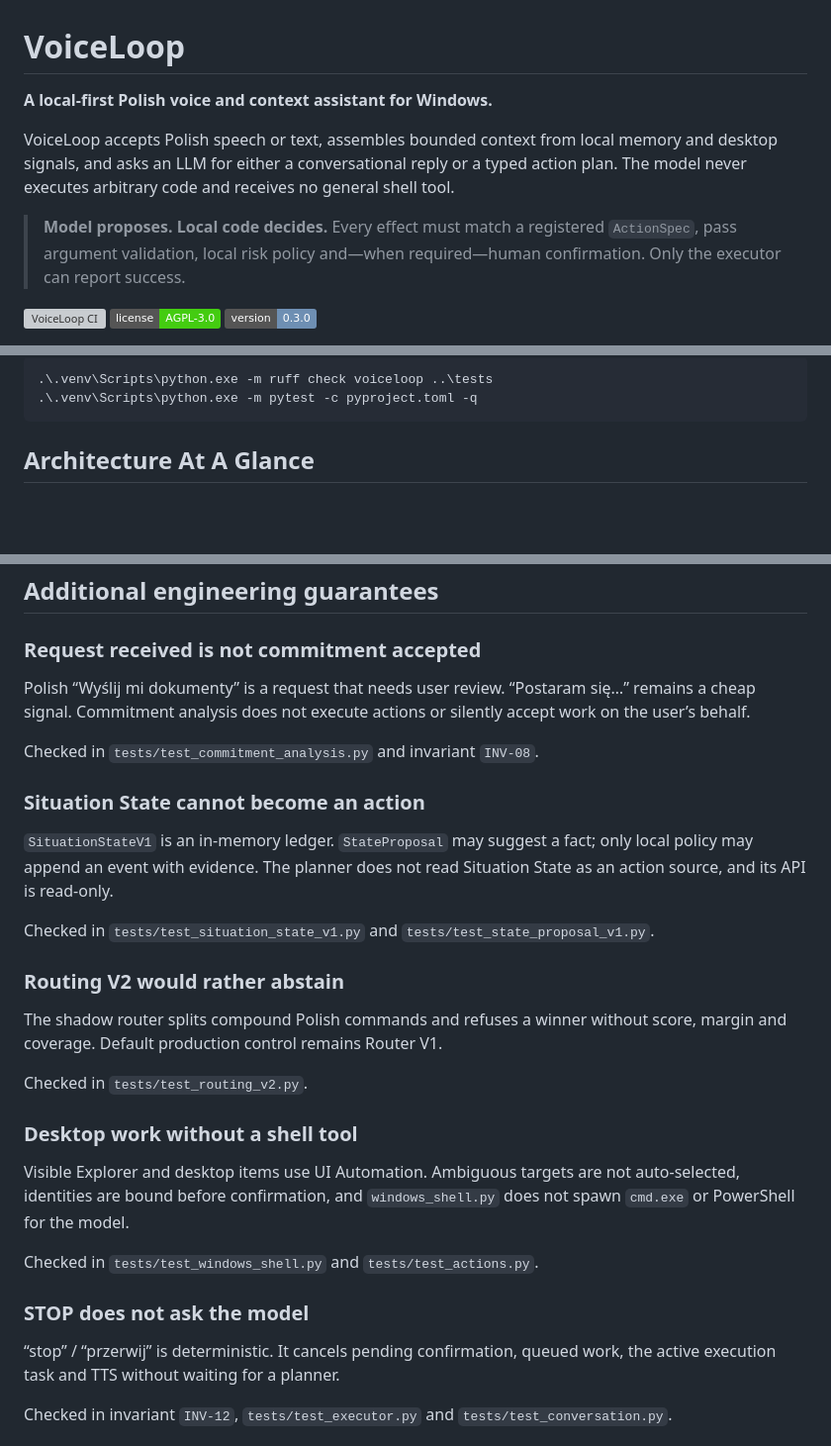
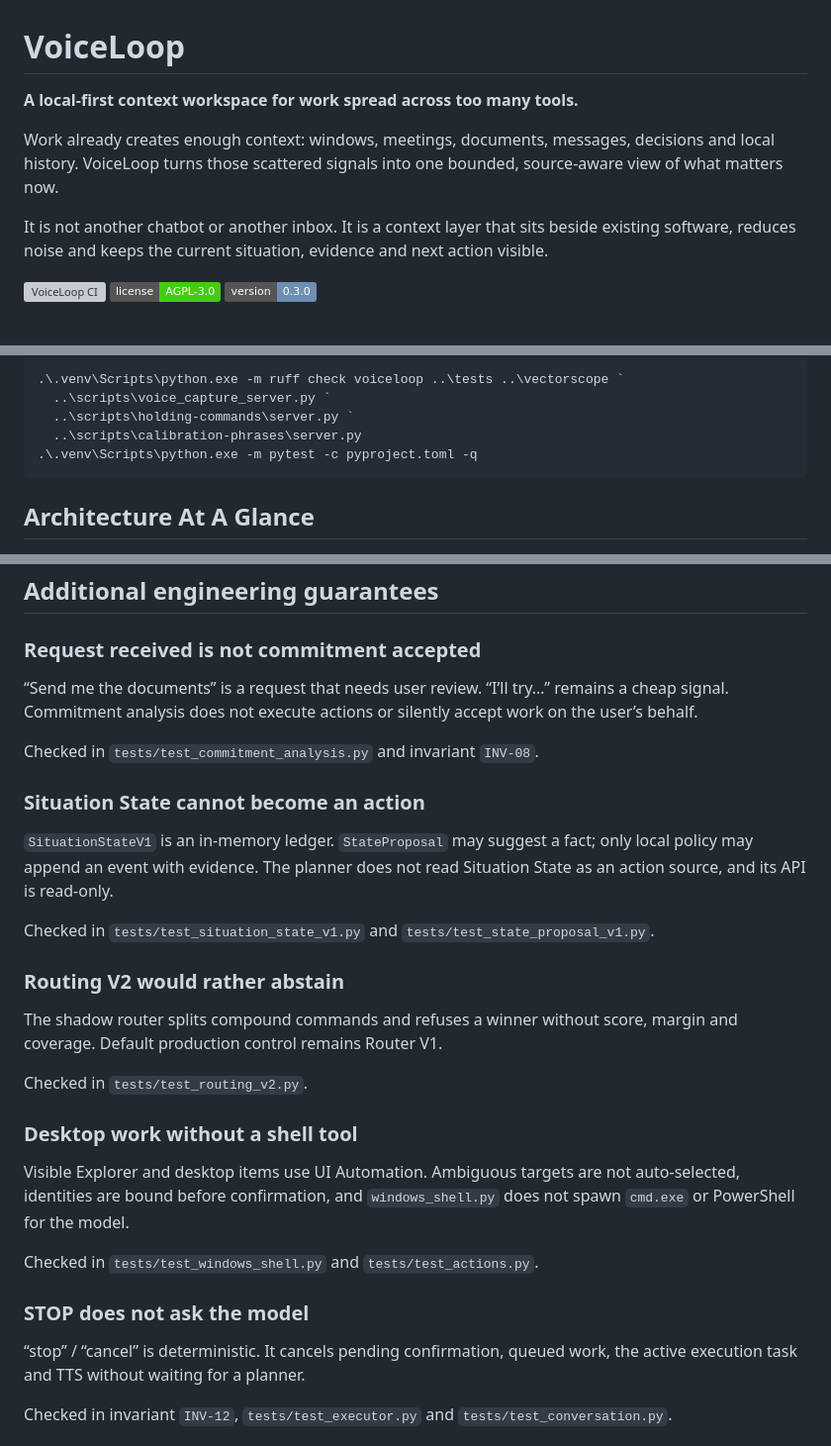
Before and after one commit to marcinromanowskilublin/VoiceLoop, a Markdown page: README.md, 3 parts joined by grey strips. Shown at 99% size. Rendered like a GitHub page; badges without logos; blank space fills up the shorter version; grey boxes are pictures that could not be loaded.

````diff
--- a/README.md
+++ b/README.md
@@ -1,16 +1,14 @@
 # VoiceLoop
 
-**A local-first Polish voice and context assistant for Windows.**
+**A local-first context workspace for work spread across too many tools.**
 
-VoiceLoop accepts Polish speech or text, assembles bounded context from local
-memory and desktop signals, and asks an LLM for either a conversational reply
-or a typed action plan. The model never executes arbitrary code and receives no
-general shell tool.
+Work already creates enough context: windows, meetings, documents, messages,
+decisions and local history. VoiceLoop turns those scattered signals into one
+bounded, source-aware view of what matters now.
 
-> **Model proposes. Local code decides.**
-> Every effect must match a registered `ActionSpec`, pass argument validation,
-> local risk policy and—when required—human confirmation. Only the executor can
-> report success.
+It is not another chatbot or another inbox. It is a context layer that sits
+beside existing software, reduces noise and keeps the current situation,
+evidence and next action visible.
 
 [![VoiceLoop CI](https://github.com/marcinromanowskilublin/VoiceLoop/actions/workflows/ci.yml/badge.svg)](https://github.com/marcinromanowskilublin/VoiceLoop/actions/workflows/ci.yml)
 [![License: AGPL-3.0](https://img.shields.io/badge/license-AGPL--3.0-brightgreen.svg)](LICENSE)
@@ -63,6 +80,9 @@ Verify the core from `listener/`:
 
 ```powershell
-.\.venv\Scripts\python.exe -m ruff check voiceloop ..\tests
+.\.venv\Scripts\python.exe -m ruff check voiceloop ..\tests ..\vectorscope `
+  ..\scripts\voice_capture_server.py `
+  ..\scripts\holding-commands\server.py `
+  ..\scripts\calibration-phrases\server.py
 .\.venv\Scripts\python.exe -m pytest -c pyproject.toml -q
 ```
 
@@ -205,8 +225,8 @@ Full contracts:
 
 ### Request received is not commitment accepted
 
-Polish “Wyślij mi dokumenty” is a request that needs user review.
-“Postaram się…” remains a cheap signal. Commitment analysis does not execute
+“Send me the documents” is a request that needs user review.
+“I’ll try…” remains a cheap signal. Commitment analysis does not execute
 actions or silently accept work on the user’s behalf.
 
 Checked in `tests/test_commitment_analysis.py` and invariant `INV-08`.
@@ -222,7 +242,7 @@ Checked in `tests/test_situation_state_v1.py` and
 
 ### Routing V2 would rather abstain
 
-The shadow router splits compound Polish commands and refuses a winner without
+The shadow router splits compound commands and refuses a winner without
 score, margin and coverage. Default production control remains Router V1.
 
 Checked in `tests/test_routing_v2.py`.
@@ -237,7 +257,7 @@ Checked in `tests/test_windows_shell.py` and `tests/test_actions.py`.
 
 ### STOP does not ask the model
 
-“stop” / “przerwij” is deterministic. It cancels pending confirmation, queued
+“stop” / “cancel” is deterministic. It cancels pending confirmation, queued
 work, the active execution task and TTS without waiting for a planner.
 
 Checked in invariant `INV-12`, `tests/test_executor.py` and
````
Also changed, not shown: other parts of README.md (+38 -19 lines), docs/README.md (+20 -3 lines), docs/img/voiceloop-panel.png, 8 other files.
